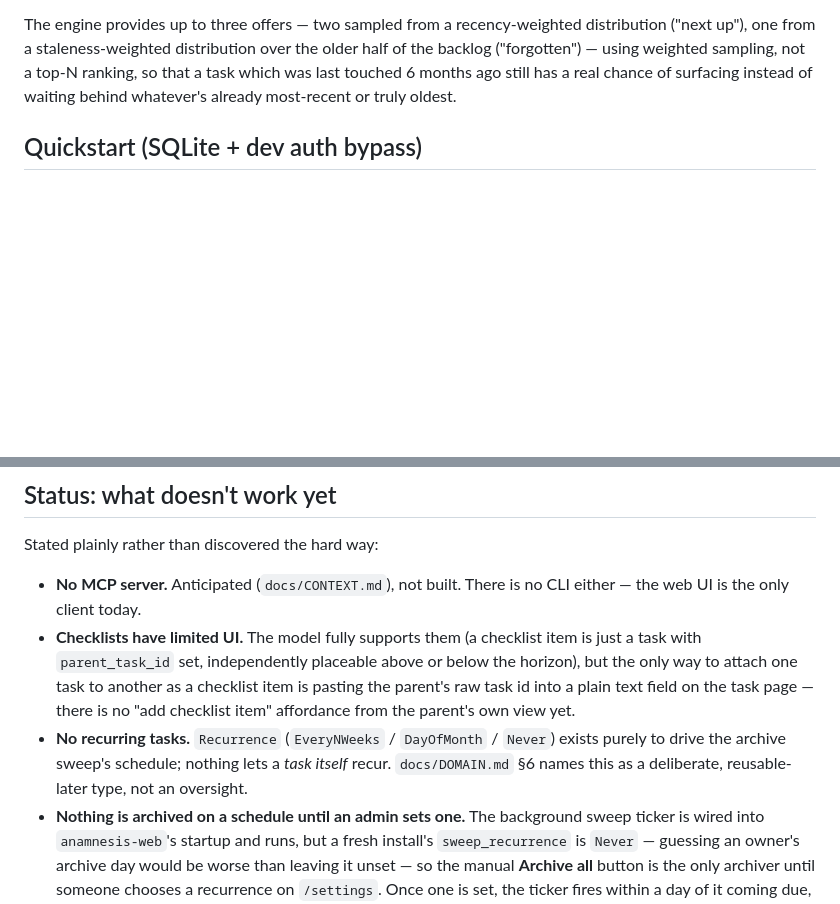
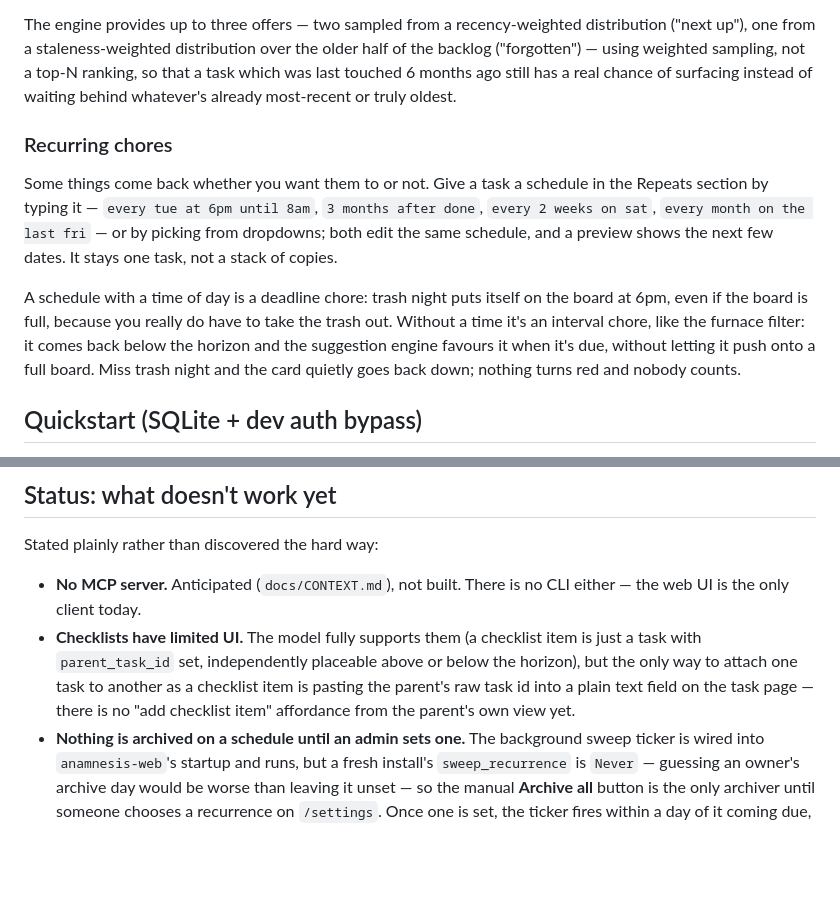
Before and after one commit to proegssilb/anamnesis, a Markdown page: README.md, 2 parts joined by grey strips. Rendered like a GitHub page; blank space fills up the shorter version.

Commit message:
Document recurring tasks
Co-Authored-By: Claude Sonnet 5.5 <noreply@anthropic.com>

```diff
--- a/README.md
+++ b/README.md
@@ -68,6 +68,21 @@ older half of the backlog ("forgotten") — using weighted sampling, not a top-N
 ranking, so that a task which was last touched 6 months ago still has a real
 chance of surfacing instead of waiting behind whatever's already most-recent
 or truly oldest.
+
+### Recurring chores
+
+Some things come back whether you want them to or not. Give a task a
+schedule in the Repeats section by typing it — `every tue at 6pm until 8am`,
+`3 months after done`, `every 2 weeks on sat`, `every month on the last fri` —
+or by picking from dropdowns; both edit the same schedule, and a preview shows
+the next few dates. It stays one task, not a stack of copies.
+
+A schedule with a time of day is a deadline chore: trash night puts itself on
+the board at 6pm, even if the board is full, because you really do have to
+take the trash out. Without a time it's an interval chore, like the furnace
+filter: it comes back below the horizon and the suggestion engine favours it
+when it's due, without letting it push onto a full board. Miss trash night and
+the card quietly goes back down; nothing turns red and nobody counts.
 
 ## Quickstart (SQLite + dev auth bypass)
 
@@ -294,10 +309,6 @@ Stated plainly rather than discovered the hard way:
   task to another as a checklist item is pasting the parent's raw task id
   into a plain text field on the task page — there is no "add checklist
   item" affordance from the parent's own view yet.
-- **No recurring tasks.** `Recurrence` (`EveryNWeeks` / `DayOfMonth` /
-  `Never`) exists purely to drive the archive sweep's schedule; nothing lets
-  a _task itself_ recur. `docs/DOMAIN.md` §6 names this as a deliberate,
-  reusable-later type, not an oversight.
 - **Nothing is archived on a schedule until an admin sets one.** The
   background sweep ticker is wired into `anamnesis-web`'s startup and runs,
   but a fresh install's `sweep_recurrence` is `Never` — guessing an owner's
```
Also changed, not shown: docs/DOMAIN.md (+87 -4 lines).
